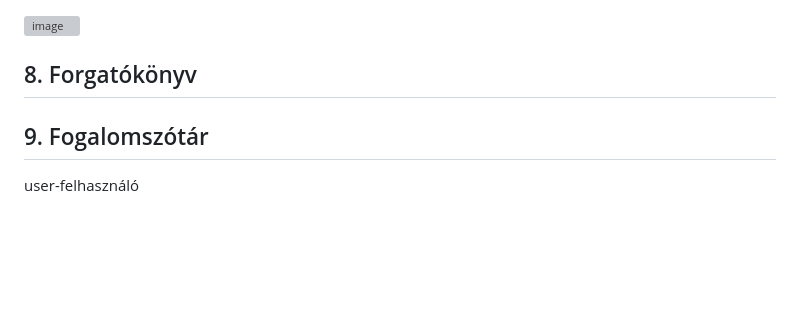
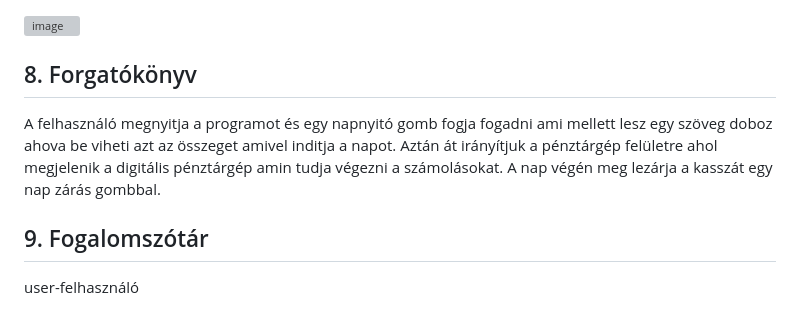
Before and after one commit to Bmate2/AFP_MiniProject, a Markdown page: Doksik/funkcionalisSpecifikacio.md, the part around the change. Rendered like a GitHub page; blank space fills up the shorter version; grey boxes are pictures that could not be loaded.

Commit message:
Funkspec 8.fejezet megírása

```diff
--- a/Doksik/funkcionalisSpecifikacio.md
+++ b/Doksik/funkcionalisSpecifikacio.md
@@ -37,6 +37,8 @@ Az alkalmazásunk két használati esettel rendelkezik ami az első ami a napi n
 
 ## 8. Forgatókönyv
 
+A felhasználó megnyitja a programot és egy napnyitó gomb fogja fogadni ami mellett lesz egy szöveg doboz ahova be viheti azt az összeget amivel inditja a napot. Aztán át irányítjuk a pénztárgép felületre ahol megjelenik a digitális pénztárgép amin tudja végezni a számolásokat. A nap végén meg lezárja a kasszát egy nap zárás gombbal.
+
 ## 9. Fogalomszótár
 
 user-felhasználó
```
